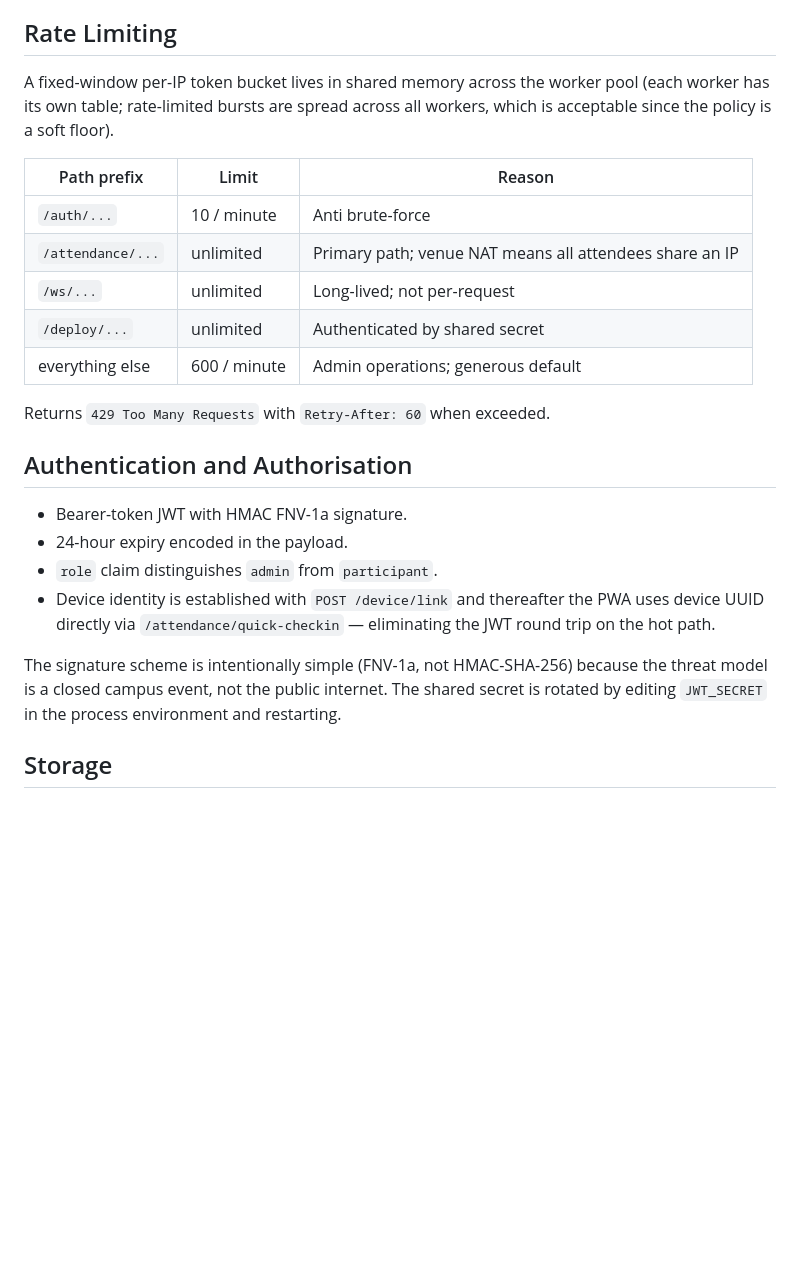
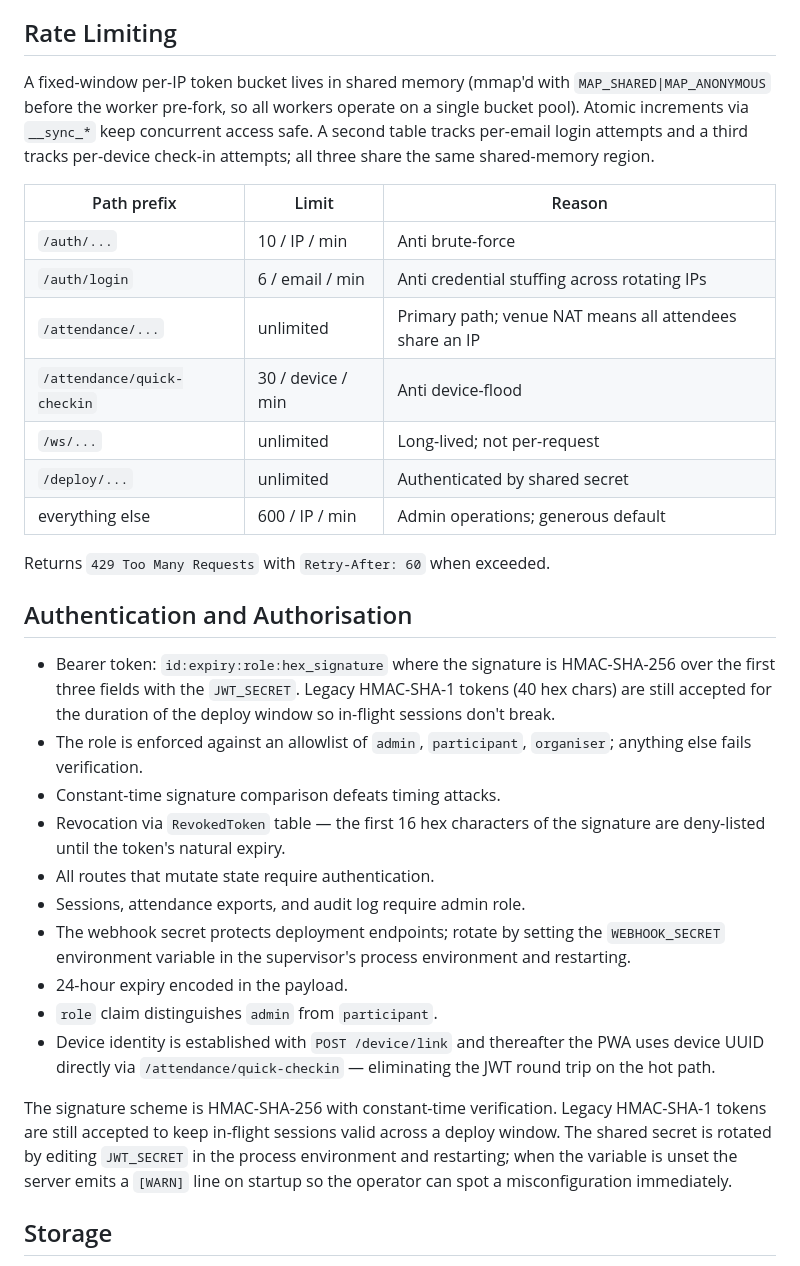
Before and after one commit to rofiperlungoding/event-platform-api, a Markdown page: docs/ARCHITECTURE.md, the part around the change. Drawn GitHub-style; blank space fills up the shorter version.

Commit message:
Round 9: docs drift cleanup. Fix ARCHITECTURE.md auth claim (was FNV-1a, actually HMAC-SHA-256), reflect shared-memory rate limiter from R6/R7, document the 3 rate-limit tables (IP/email/device). Bump API.md /health/detailed example version stamp.

```diff
--- a/docs/ARCHITECTURE.md
+++ b/docs/ARCHITECTURE.md
@@ -123,24 +123,41 @@ one cheap follow-up query.
 
 ## Rate Limiting
 
-A fixed-window per-IP token bucket lives in shared memory across the
-worker pool (each worker has its own table; rate-limited bursts are
-spread across all workers, which is acceptable since the policy is a
-soft floor).
+A fixed-window per-IP token bucket lives in shared memory (mmap'd
+with `MAP_SHARED|MAP_ANONYMOUS` before the worker pre-fork, so all
+workers operate on a single bucket pool). Atomic increments via
+`__sync_*` keep concurrent access safe. A second table tracks
+per-email login attempts and a third tracks per-device check-in
+attempts; all three share the same shared-memory region.
 
 | Path prefix       | Limit          | Reason                                            |
 | ----------------- | -------------- | ------------------------------------------------- |
-| `/auth/...`       | 10 / minute    | Anti brute-force                                  |
+| `/auth/...`       | 10 / IP / min  | Anti brute-force                                  |
+| `/auth/login`     | 6 / email / min | Anti credential stuffing across rotating IPs     |
 | `/attendance/...` | unlimited      | Primary path; venue NAT means all attendees share an IP |
+| `/attendance/quick-checkin` | 30 / device / min | Anti device-flood       |
 | `/ws/...`         | unlimited      | Long-lived; not per-request                       |
 | `/deploy/...`     | unlimited      | Authenticated by shared secret                    |
-| everything else   | 600 / minute   | Admin operations; generous default                |
+| everything else   | 600 / IP / min | Admin operations; generous default                |
 
 Returns `429 Too Many Requests` with `Retry-After: 60` when exceeded.
 
 ## Authentication and Authorisation
 
-- Bearer-token JWT with HMAC FNV-1a signature.
+- Bearer token: `id:expiry:role:hex_signature` where the signature is
+  HMAC-SHA-256 over the first three fields with the `JWT_SECRET`.
+  Legacy HMAC-SHA-1 tokens (40 hex chars) are still accepted for the
+  duration of the deploy window so in-flight sessions don't break.
+- The role is enforced against an allowlist of `admin`, `participant`,
+  `organiser`; anything else fails verification.
+- Constant-time signature comparison defeats timing attacks.
+- Revocation via `RevokedToken` table — the first 16 hex characters of
+  the signature are deny-listed until the token's natural expiry.
+- All routes that mutate state require authentication.
+- Sessions, attendance exports, and audit log require admin role.
+- The webhook secret protects deployment endpoints; rotate by setting
+  the `WEBHOOK_SECRET` environment variable in the supervisor's
+  process environment and restarting.
 - 24-hour expiry encoded in the payload.
 - `role` claim distinguishes `admin` from `participant`.
 - Device identity is established with `POST /device/link` and
@@ -148,10 +165,12 @@ Returns `429 Too Many Requests` with `Retry-After: 60` when exceeded.
   `/attendance/quick-checkin` — eliminating the JWT round trip on the
   hot path.
 
-The signature scheme is intentionally simple (FNV-1a, not HMAC-SHA-256)
-because the threat model is a closed campus event, not the public
-internet. The shared secret is rotated by editing `JWT_SECRET` in the
-process environment and restarting.
+The signature scheme is HMAC-SHA-256 with constant-time verification.
+Legacy HMAC-SHA-1 tokens are still accepted to keep in-flight
+sessions valid across a deploy window. The shared secret is rotated
+by editing `JWT_SECRET` in the process environment and restarting;
+when the variable is unset the server emits a `[WARN]` line on
+startup so the operator can spot a misconfiguration immediately.
 
 ## Storage
 
```
Also changed, not shown: docs/API.md (+1 -1 lines).
